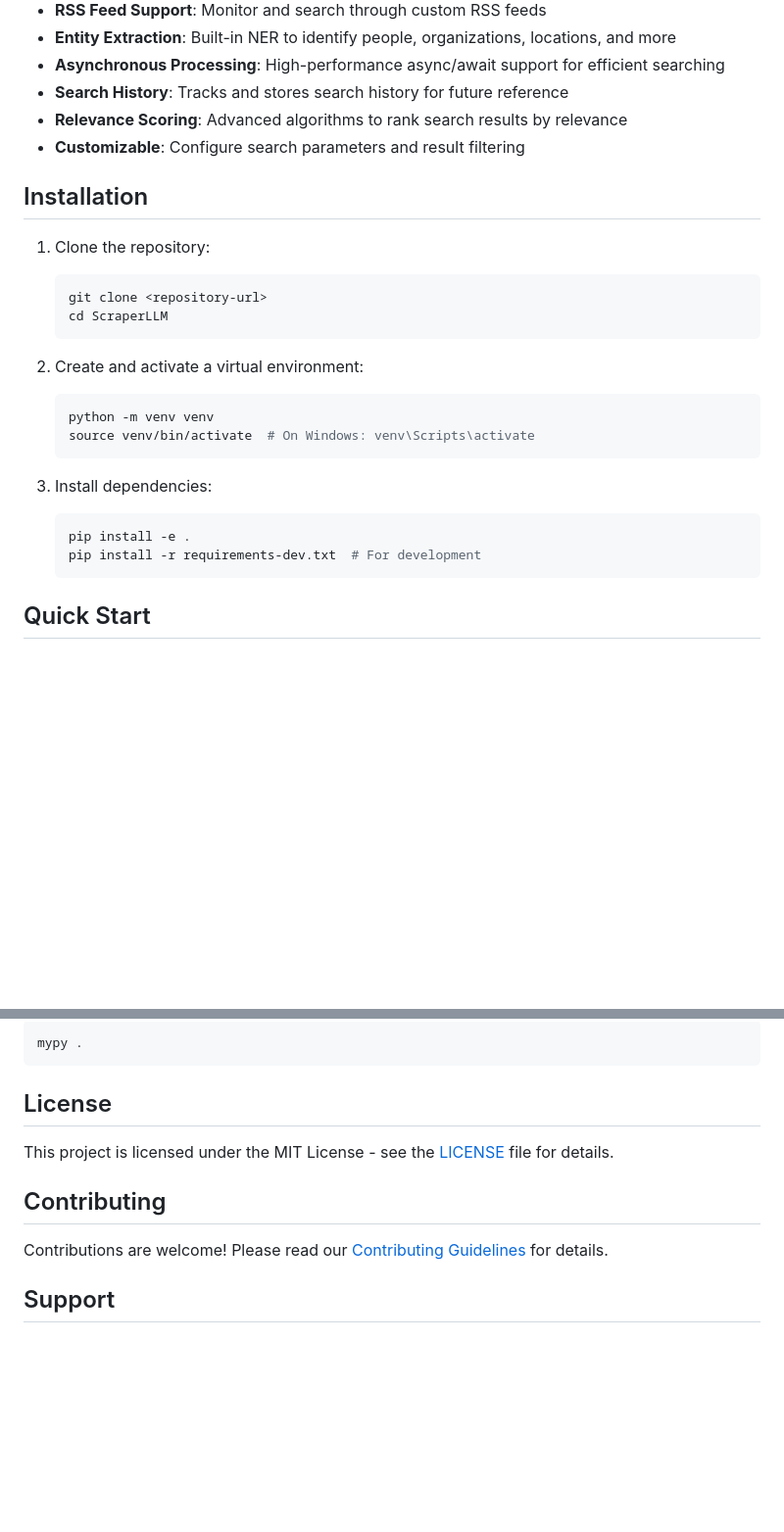
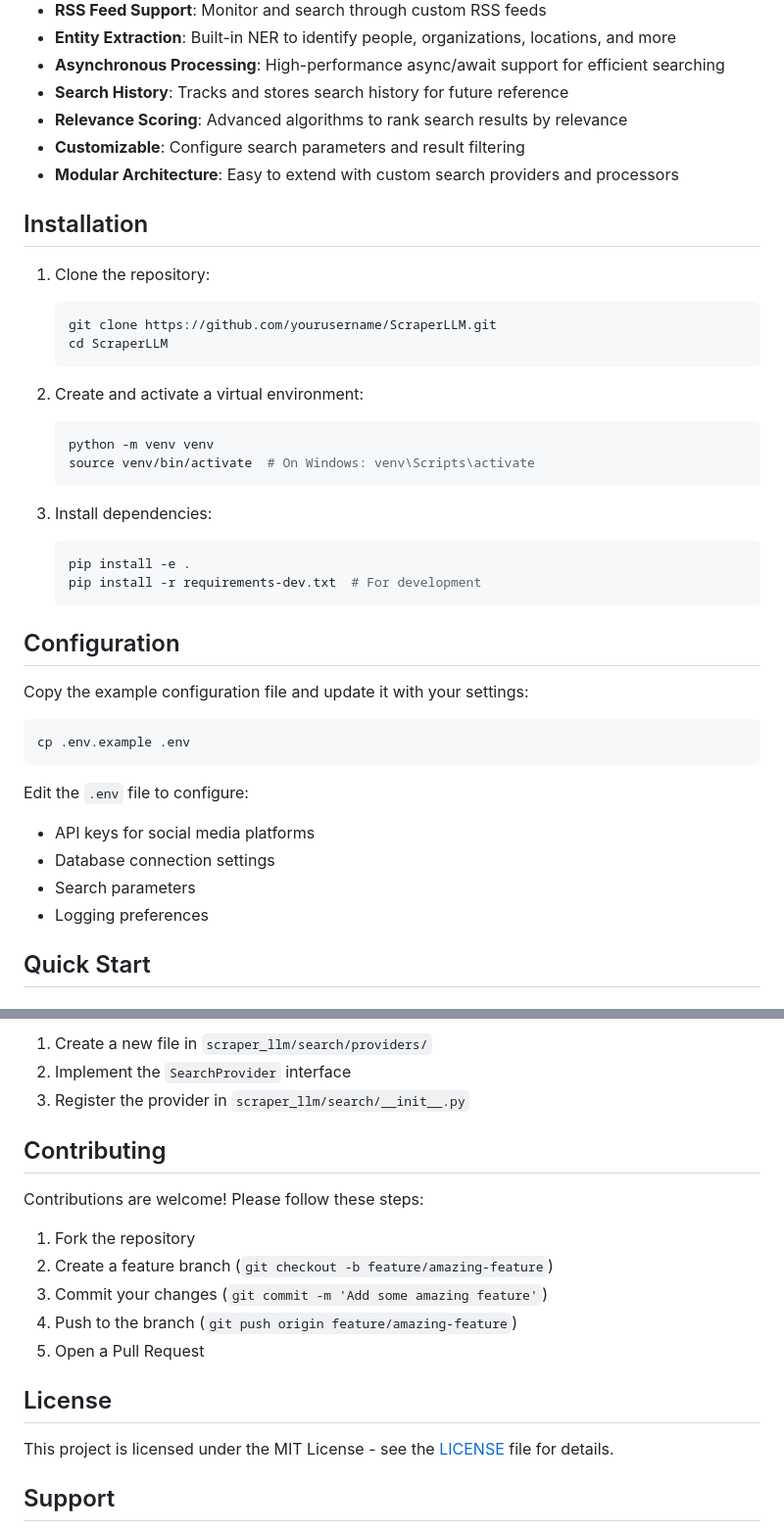
Before and after one commit to austinFanTravel/ScraperLLM, a Markdown page: README.md, 2 parts joined by grey strips. Shown: that part at 98% size. GitHub-like rendering; blank space fills up the shorter version.

````diff
--- a/README.md
+++ b/README.md
@@ -12,12 +12,13 @@ A powerful web scraping and information extraction tool with built-in Named Enti
 - **Search History**: Tracks and stores search history for future reference
 - **Relevance Scoring**: Advanced algorithms to rank search results by relevance
 - **Customizable**: Configure search parameters and result filtering
+- **Modular Architecture**: Easy to extend with custom search providers and processors
 
 ## Installation
 
 1. Clone the repository:
    ```bash
-   git clone <repository-url>
+   git clone https://github.com/yourusername/ScraperLLM.git
    cd ScraperLLM
    ```
 
@@ -32,6 +33,20 @@ A powerful web scraping and information extraction tool with built-in Named Enti
    pip install -e .
    pip install -r requirements-dev.txt  # For development
    ```
+
+## Configuration
+
+Copy the example configuration file and update it with your settings:
+
+```bash
+cp .env.example .env
+```
+
+Edit the `.env` file to configure:
+- API keys for social media platforms
+- Database connection settings
+- Search parameters
+- Logging preferences
 
 ## Quick Start
 
@@ -157,15 +116,21 @@ isort .
 
-```bash
-mypy .
-```
+1. Create a new file in `scraper_llm/search/providers/`
+2. Implement the `SearchProvider` interface
+3. Register the provider in `scraper_llm/search/__init__.py`
+
+## Contributing
+
+Contributions are welcome! Please follow these steps:
+
+1. Fork the repository
+2. Create a feature branch (`git checkout -b feature/amazing-feature`)
+3. Commit your changes (`git commit -m 'Add some amazing feature'`)
+4. Push to the branch (`git push origin feature/amazing-feature`)
+5. Open a Pull Request
 
 ## License
 
 This project is licensed under the MIT License - see the [LICENSE](LICENSE) file for details.
 
-## Contributing
-
-Contributions are welcome! Please read our [Contributing Guidelines](CONTRIBUTING.md) for details.
-
 ## Support
 
````
Also changed, not shown: other parts of README.md (+26 -82 lines).
